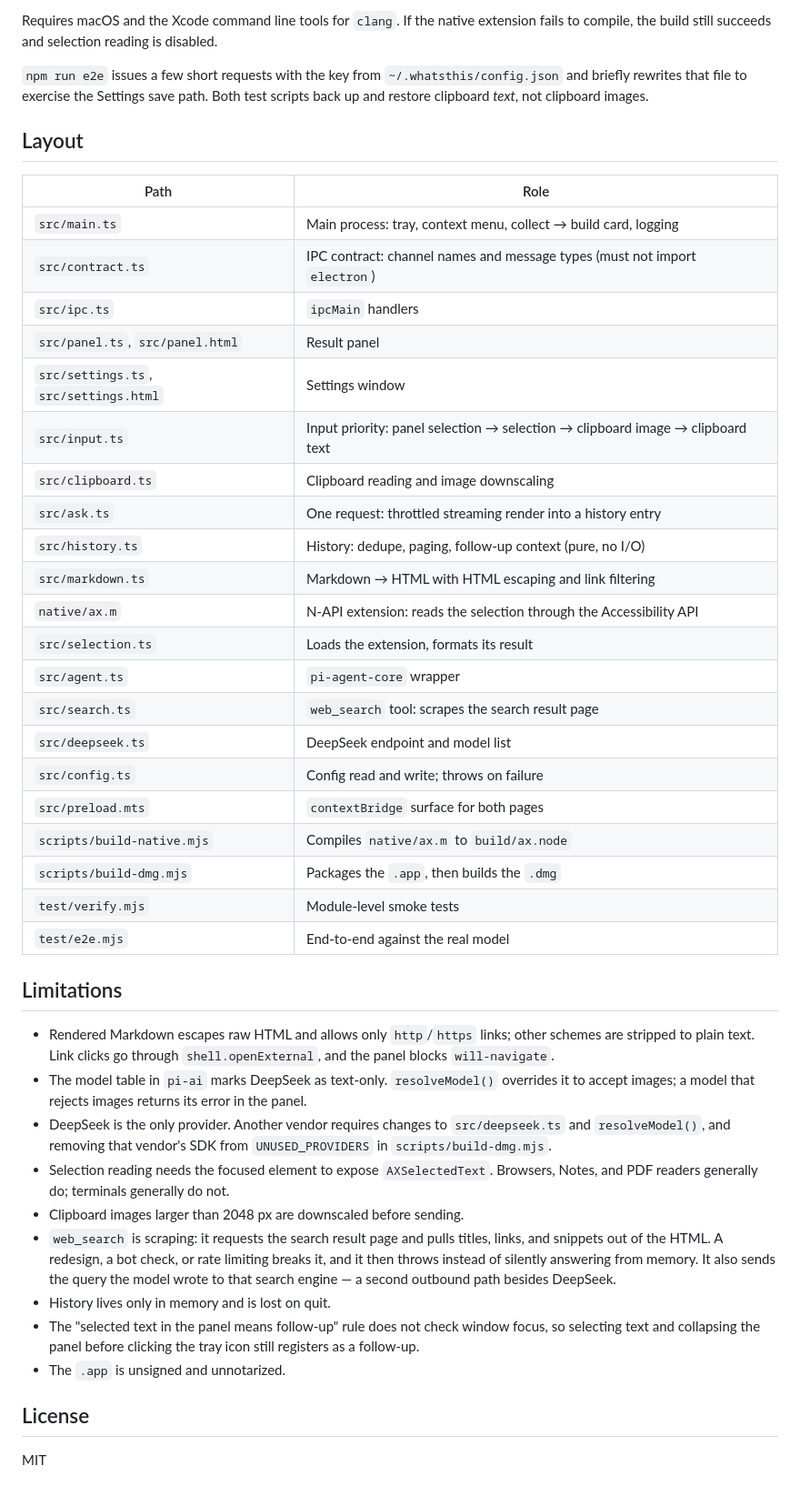
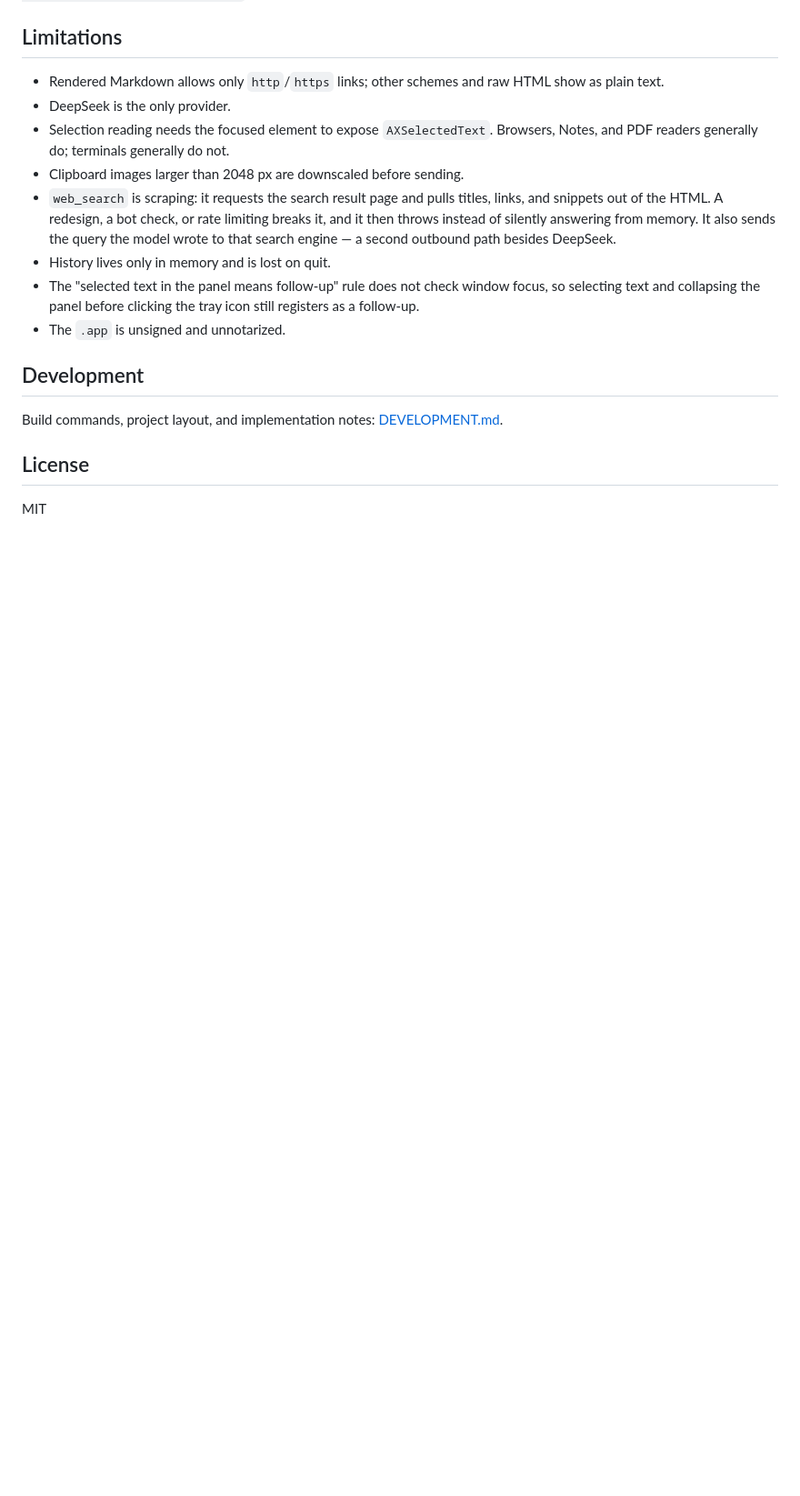
Before and after one commit to Shnani/whatsthis, a Markdown page: README.md, the part around one of its changes. Shown at 91% size. Drawn GitHub-style; blank space fills up the shorter version.

```diff
--- a/README.md
+++ b/README.md
@@ -79,38 +63,7 @@ npm run e2e       # end-to-end, real model calls
-Requires macOS and the Xcode command line tools for `clang`. If the native extension fails to compile, the build still succeeds and selection reading is disabled.
-
-`npm run e2e` issues a few short requests with the key from `~/.whatsthis/config.json` and briefly rewrites that file to exercise the Settings save path. Both test scripts back up and restore clipboard *text*, not clipboard images.
-
-## Layout
-
-| Path | Role |
-| --- | --- |
-| `src/main.ts` | Main process: tray, context menu, collect → build card, logging |
-| `src/contract.ts` | IPC contract: channel names and message types (must not import `electron`) |
-| `src/ipc.ts` | `ipcMain` handlers |
-| `src/panel.ts`, `src/panel.html` | Result panel |
-| `src/settings.ts`, `src/settings.html` | Settings window |
-| `src/input.ts` | Input priority: panel selection → selection → clipboard image → clipboard text |
-| `src/clipboard.ts` | Clipboard reading and image downscaling |
-| `src/ask.ts` | One request: throttled streaming render into a history entry |
-| `src/history.ts` | History: dedupe, paging, follow-up context (pure, no I/O) |
-| `src/markdown.ts` | Markdown → HTML with HTML escaping and link filtering |
-| `native/ax.m` | N-API extension: reads the selection through the Accessibility API |
-| `src/selection.ts` | Loads the extension, formats its result |
-| `src/agent.ts` | `pi-agent-core` wrapper |
-| `src/search.ts` | `web_search` tool: scrapes the search result page |
-| `src/deepseek.ts` | DeepSeek endpoint and model list |
-| `src/config.ts` | Config read and write; throws on failure |
-| `src/preload.mts` | `contextBridge` surface for both pages |
-| `scripts/build-native.mjs` | Compiles `native/ax.m` to `build/ax.node` |
-| `scripts/build-dmg.mjs` | Packages the `.app`, then builds the `.dmg` |
-| `test/verify.mjs` | Module-level smoke tests |
-| `test/e2e.mjs` | End-to-end against the real model |
-
 ## Limitations
 
-- Rendered Markdown escapes raw HTML and allows only `http`/`https` links; other schemes are stripped to plain text. Link clicks go through `shell.openExternal`, and the panel blocks `will-navigate`.
-- The model table in `pi-ai` marks DeepSeek as text-only. `resolveModel()` overrides it to accept images; a model that rejects images returns its error in the panel.
-- DeepSeek is the only provider. Another vendor requires changes to `src/deepseek.ts` and `resolveModel()`, and removing that vendor's SDK from `UNUSED_PROVIDERS` in `scripts/build-dmg.mjs`.
+- Rendered Markdown allows only `http`/`https` links; other schemes and raw HTML show as plain text.
+- DeepSeek is the only provider.
 - Selection reading needs the focused element to expose `AXSelectedText`. Browsers, Notes, and PDF readers generally do; terminals generally do not.
 - Clipboard images larger than 2048 px are downscaled before sending.
 - `web_search` is scraping: it requests the search result page and pulls titles, links, and snippets out of the HTML. A redesign, a bot check, or rate limiting breaks it, and it then throws instead of silently answering from memory. It also sends the query the model wrote to that search engine — a second outbound path besides DeepSeek.
@@ -118,6 +71,10 @@ Requires macOS and the Xcode command line tools for `clang`. If the native exten
 - The "selected text in the panel means follow-up" rule does not check window focus, so selecting text and collapsing the panel before clicking the tray icon still registers as a follow-up.
 - The `.app` is unsigned and unnotarized.
 
+## Development
+
+Build commands, project layout, and implementation notes: [DEVELOPMENT.md](DEVELOPMENT.md).
+
 ## License
 
 MIT
```
Also changed, not shown: other parts of README.md (+3 -19 lines), DEVELOPMENT.md (added, +65 -0 lines), README.zh-CN.md (+9 -52 lines).
